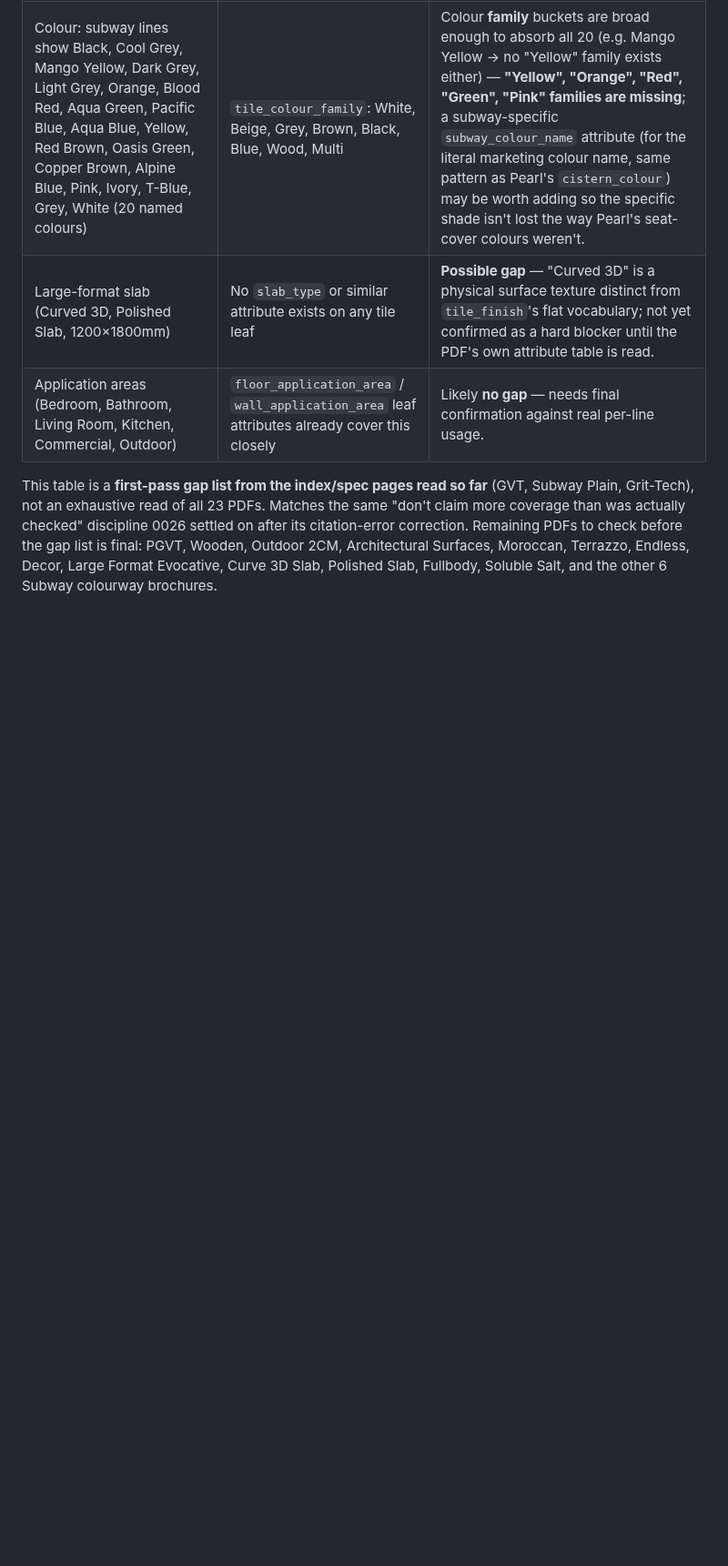
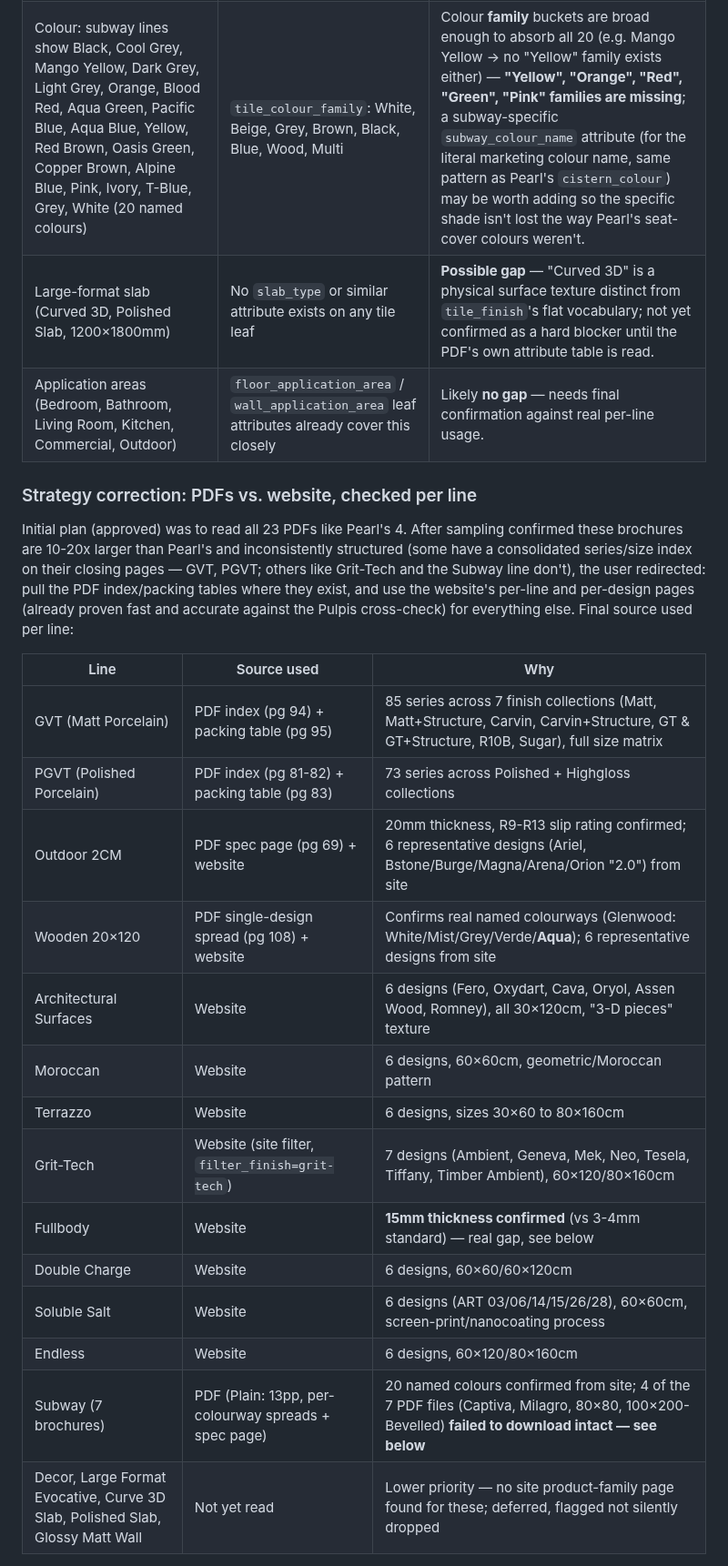
Before and after one commit to kailashstoneindia/golden-adobe, a Markdown page: docs/decisions/0027-lavish-ceramics-brand-onboarding.md, the part around one of its changes. Shown at 91% size. GitHub-like rendering; blank space fills up the shorter version.

```diff
--- a/docs/decisions/0027-lavish-ceramics-brand-onboarding.md
+++ b/docs/decisions/0027-lavish-ceramics-brand-onboarding.md
@@ -82,9 +82,29 @@ assumed uniform** — this is the key operational lesson carried into the batch
 | Large-format slab (Curved 3D, Polished Slab, 1200×1800mm) | No `slab_type` or similar attribute exists on any tile leaf | **Possible gap** — "Curved 3D" is a physical surface texture distinct from `tile_finish`'s flat vocabulary; not yet confirmed as a hard blocker until the PDF's own attribute table is read. |
 | Application areas (Bedroom, Bathroom, Living Room, Kitchen, Commercial, Outdoor) | `floor_application_area` / `wall_application_area` leaf attributes already cover this closely | Likely **no gap** — needs final confirmation against real per-line usage. |
 
-This table is a **first-pass gap list from the index/spec pages read so far** (GVT, Subway
-Plain, Grit-Tech), not an exhaustive read of all 23 PDFs. Matches the same "don't claim more
-coverage than was actually checked" discipline 0026 settled on after its citation-error
-correction. Remaining PDFs to check before the gap list is final: PGVT, Wooden, Outdoor 2CM,
-Architectural Surfaces, Moroccan, Terrazzo, Endless, Decor, Large Format Evocative, Curve 3D
-Slab, Polished Slab, Fullbody, Soluble Salt, and the other 6 Subway colourway brochures.
+### Strategy correction: PDFs vs. website, checked per line
+
+Initial plan (approved) was to read all 23 PDFs like Pearl's 4. After sampling confirmed these
+brochures are 10-20x larger than Pearl's and inconsistently structured (some have a
+consolidated series/size index on their closing pages — GVT, PGVT; others like Grit-Tech and
+the Subway line don't), the user redirected: pull the PDF index/packing tables where they
+exist, and use the website's per-line and per-design pages (already proven fast and accurate
+against the Pulpis cross-check) for everything else. Final source used per line:
+
+| Line | Source used | Why |
+|---|---|---|
+| GVT (Matt Porcelain) | PDF index (pg 94) + packing table (pg 95) | 85 series across 7 finish collections (Matt, Matt+Structure, Carvin, Carvin+Structure, GT & GT+Structure, R10B, Sugar), full size matrix |
+| PGVT (Polished Porcelain) | PDF index (pg 81-82) + packing table (pg 83) | 73 series across Polished + Highgloss collections |
+| Outdoor 2CM | PDF spec page (pg 69) + website | 20mm thickness, R9-R13 slip rating confirmed; 6 representative designs (Ariel, Bstone/Burge/Magna/Arena/Orion "2.0") from site |
+| Wooden 20×120 | PDF single-design spread (pg 108) + website | Confirms real named colourways (Glenwood: White/Mist/Grey/Verde/**Aqua**); 6 representative designs from site |
+| Architectural Surfaces | Website | 6 designs (Fero, Oxydart, Cava, Oryol, Assen Wood, Romney), all 30×120cm, "3-D pieces" texture |
+| Moroccan | Website | 6 designs, 60×60cm, geometric/Moroccan pattern |
+| Terrazzo | Website | 6 designs, sizes 30×60 to 80×160cm |
+| Grit-Tech | Website (site filter, `filter_finish=grit-tech`) | 7 designs (Ambient, Geneva, Mek, Neo, Tesela, Tiffany, Timber Ambient), 60×120/80×160cm |
+| Fullbody | Website | **15mm thickness confirmed** (vs 3-4mm standard) — real gap, see below |
+| Double Charge | Website | 6 designs, 60×60/60×120cm |
+| Soluble Salt | Website | 6 designs (ART 03/06/14/15/26/28), 60×60cm, screen-print/nanocoating process |
+| Endless | Website | 6 designs, 60×120/80×160cm |
+| Subway (7 brochures) | PDF (Plain: 13pp, per-colourway spreads + spec page) | 20 named colours confirmed from site; 4 of the 7 PDF files (Captiva, Milagro, 80×80, 100×200-Bevelled) **failed to download intact — see below** |
+| Decor, Large Format Evocative, Curve 3D Slab, Polished Slab, Glossy Matt Wall | Not yet read | Lower priority — no site product-family page found for these; deferred, flagged not silently dropped |
+
```
Also changed, not shown: other parts of docs/decisions/0027-lavish-ceramics-brand-onboarding.md (+47 -3 lines).
